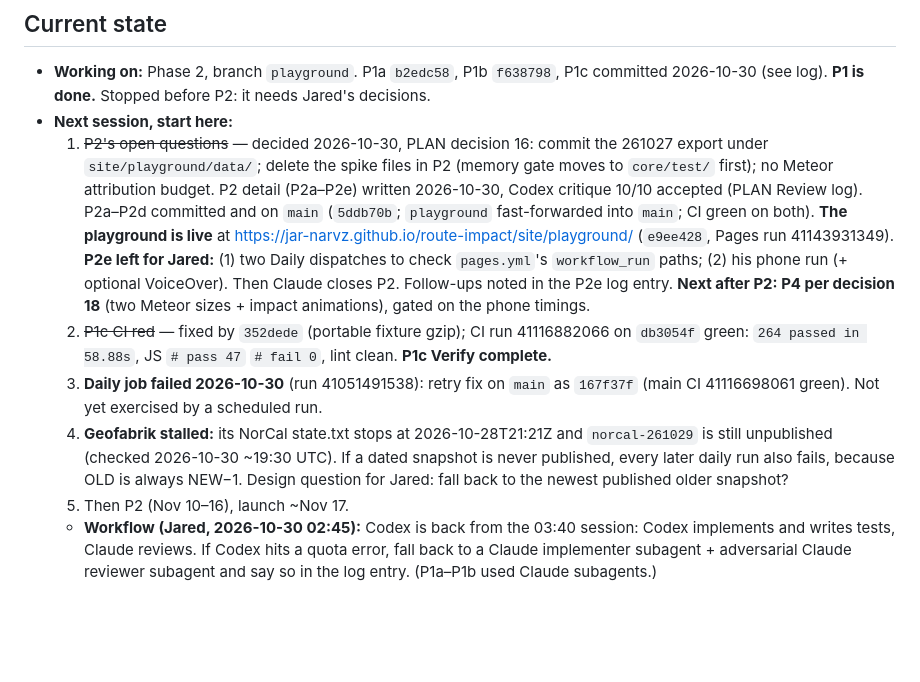
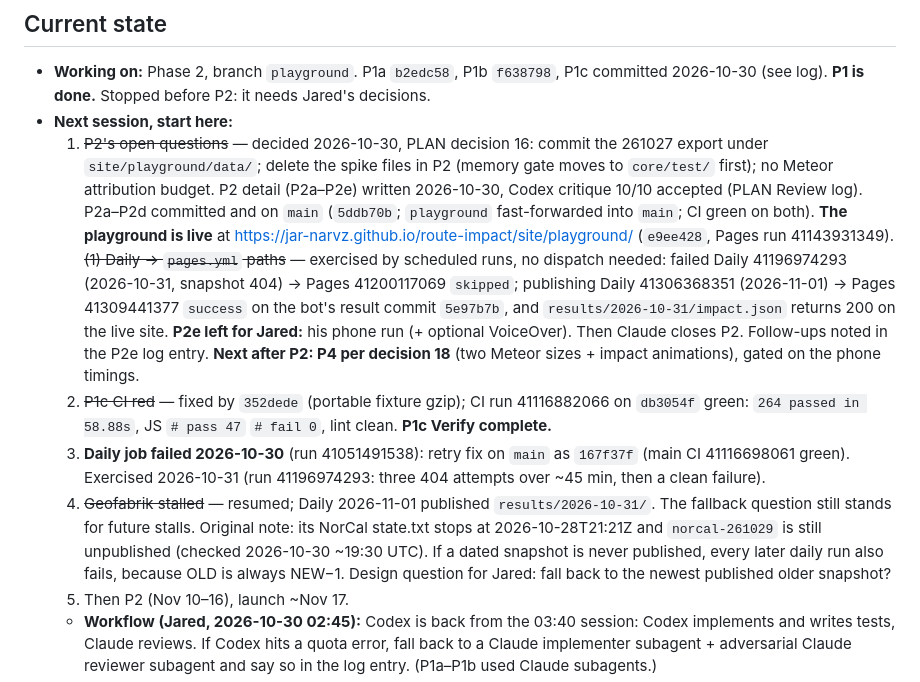
Before and after one commit to jar-narvz/route-impact, a Markdown page: PROGRESS.md, the part around the change. GitHub-like rendering; blank space fills up the shorter version.

Commit message:
Record Daily-to-Pages deploy paths verified by scheduled runs

```diff
--- a/PROGRESS.md
+++ b/PROGRESS.md
@@ -3,10 +3,10 @@
 ## Current state
 - **Working on:** Phase 2, branch `playground`. P1a `b2edc58`, P1b `f638798`, P1c committed 2026-10-30 (see log). **P1 is done.** Stopped before P2: it needs Jared's decisions.
 - **Next session, start here:**
-  1. ~~P2's open questions~~ — decided 2026-10-30, PLAN decision 16: commit the 261027 export under `site/playground/data/`; delete the spike files in P2 (memory gate moves to `core/test/` first); no Meteor attribution budget. P2 detail (P2a–P2e) written 2026-10-30, Codex critique 10/10 accepted (PLAN Review log). P2a–P2d committed and on `main` (`5ddb70b`; `playground` fast-forwarded into `main`; CI green on both). **The playground is live** at https://jar-narvz.github.io/route-impact/site/playground/ (`e9ee428`, Pages run 41143931349). **P2e left for Jared:** (1) two Daily dispatches to check `pages.yml`'s `workflow_run` paths; (2) his phone run (+ optional VoiceOver). Then Claude closes P2. Follow-ups noted in the P2e log entry. **Next after P2: P4 per decision 18** (two Meteor sizes + impact animations), gated on the phone timings.
+  1. ~~P2's open questions~~ — decided 2026-10-30, PLAN decision 16: commit the 261027 export under `site/playground/data/`; delete the spike files in P2 (memory gate moves to `core/test/` first); no Meteor attribution budget. P2 detail (P2a–P2e) written 2026-10-30, Codex critique 10/10 accepted (PLAN Review log). P2a–P2d committed and on `main` (`5ddb70b`; `playground` fast-forwarded into `main`; CI green on both). **The playground is live** at https://jar-narvz.github.io/route-impact/site/playground/ (`e9ee428`, Pages run 41143931349). ~~(1) Daily → `pages.yml` paths~~ — exercised by scheduled runs, no dispatch needed: failed Daily 41196974293 (2026-10-31, snapshot 404) → Pages 41200117069 `skipped`; publishing Daily 41306368351 (2026-11-01) → Pages 41309441377 `success` on the bot's result commit `5e97b7b`, and `results/2026-10-31/impact.json` returns 200 on the live site. **P2e left for Jared:** his phone run (+ optional VoiceOver). Then Claude closes P2. Follow-ups noted in the P2e log entry. **Next after P2: P4 per decision 18** (two Meteor sizes + impact animations), gated on the phone timings.
   2. ~~P1c CI red~~ — fixed by `352dede` (portable fixture gzip); CI run 41116882066 on `db3054f` green: `264 passed in 58.88s`, JS `# pass 47` `# fail 0`, lint clean. **P1c Verify complete.**
-  3. **Daily job failed 2026-10-30** (run 41051491538): retry fix on `main` as `167f37f` (main CI 41116698061 green). Not yet exercised by a scheduled run.
-  4. **Geofabrik stalled:** its NorCal state.txt stops at 2026-10-28T21:21Z and `norcal-261029` is still unpublished (checked 2026-10-30 ~19:30 UTC). If a dated snapshot is never published, every later daily run also fails, because OLD is always NEW−1. Design question for Jared: fall back to the newest published older snapshot?
+  3. **Daily job failed 2026-10-30** (run 41051491538): retry fix on `main` as `167f37f` (main CI 41116698061 green). Exercised 2026-10-31 (run 41196974293: three 404 attempts over ~45 min, then a clean failure).
+  4. ~~Geofabrik stalled~~ — resumed; Daily 2026-11-01 published `results/2026-10-31/`. The fallback question still stands for future stalls. Original note: its NorCal state.txt stops at 2026-10-28T21:21Z and `norcal-261029` is still unpublished (checked 2026-10-30 ~19:30 UTC). If a dated snapshot is never published, every later daily run also fails, because OLD is always NEW−1. Design question for Jared: fall back to the newest published older snapshot?
   5. Then P2 (Nov 10–16), launch ~Nov 17.
   - **Workflow (Jared, 2026-10-30 02:45):** Codex is back from the 03:40 session: Codex implements and writes tests, Claude reviews. If Codex hits a quota error, fall back to a Claude implementer subagent + adversarial Claude reviewer subagent and say so in the log entry. (P1a–P1b used Claude subagents.)
   - **Overnight 2026-10-30 (Jared):** autonomous from 03:40 — Claude commits each finished step itself as Jared, no co-author line, no push. Stop with a note here on anything needing Jared's call.
```
